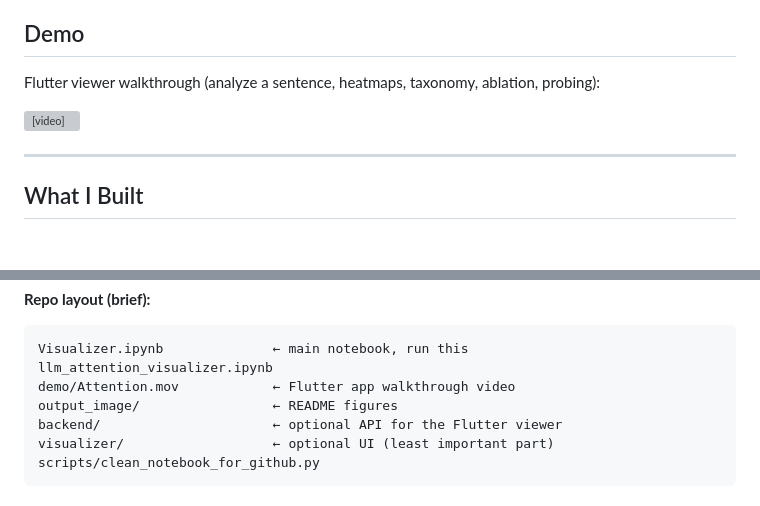
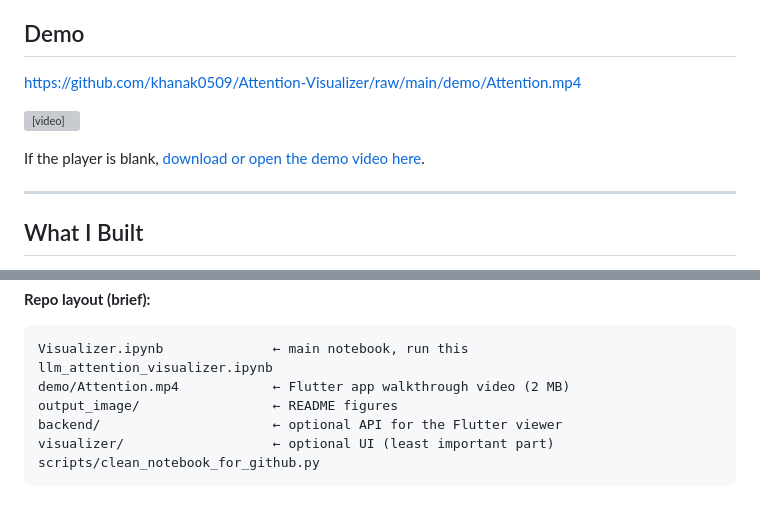
Before and after one commit to khanak0509/Attention-Visualizer, a Markdown page: README.md, 2 parts joined by grey strips. GitHub-like rendering; blank space fills up the shorter version; grey boxes are pictures that could not be loaded.

````diff
--- a/README.md
+++ b/README.md
@@ -8,9 +8,11 @@ It reproduces findings from four published NLP papers in a Jupyter notebook. The
 
 ## Demo
 
-Flutter viewer walkthrough (analyze a sentence, heatmaps, taxonomy, ablation, probing):
+https://github.com/khanak0509/Attention-Visualizer/raw/main/demo/Attention.mp4
 
-<video src="demo/Attention.mov" controls width="100%"></video>
+<video src="https://github.com/khanak0509/Attention-Visualizer/raw/main/demo/Attention.mp4" controls width="100%"></video>
+
+If the player is blank, [download or open the demo video here](demo/Attention.mp4).
 
 ---
 
@@ -218,7 +220,7 @@ Ablation on the base model would be meaningless; no label to measure.
 ```
 Visualizer.ipynb              ← main notebook, run this
 llm_attention_visualizer.ipynb
-demo/Attention.mov            ← Flutter app walkthrough video
+demo/Attention.mp4            ← Flutter app walkthrough video (2 MB)
 output_image/                 ← README figures
 backend/                      ← optional API for the Flutter viewer
 visualizer/                   ← optional UI (least important part)
````
